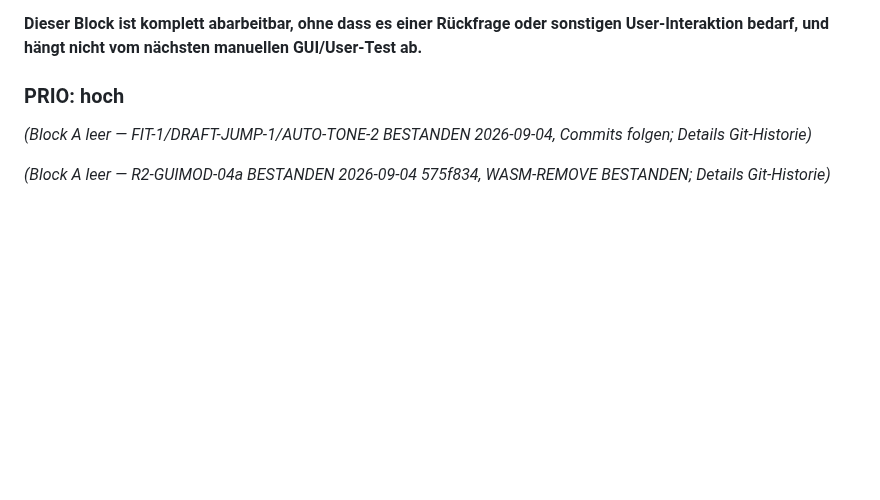
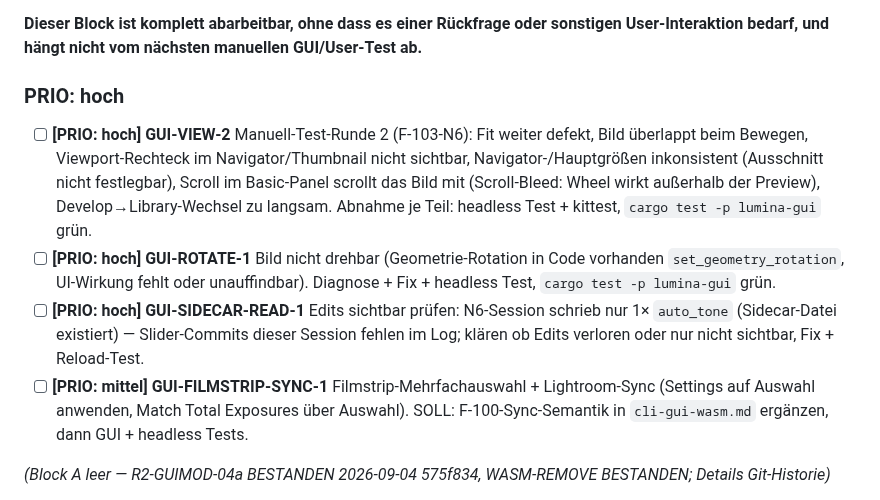
Before and after one commit to reisi007/LuminaRust, a Markdown page: Agents.todo.md, the part around the change. GitHub-like rendering; blank space fills up the shorter version.

Commit message:
docs(todo): N6-Runde-2 VIEW-2 ROTATE SIDECAR-READ FILMSTRIP-SYNC

```diff
--- a/Agents.todo.md
+++ b/Agents.todo.md
@@ -94,7 +94,10 @@ GUI/User-Test ab.**
 
 ### PRIO: hoch
 
-_(Block A leer — FIT-1/DRAFT-JUMP-1/AUTO-TONE-2 BESTANDEN 2026-09-04, Commits folgen; Details Git-Historie)_
+- [ ] **[PRIO: hoch] GUI-VIEW-2** Manuell-Test-Runde 2 (F-103-N6): Fit weiter defekt, Bild überlappt beim Bewegen, Viewport-Rechteck im Navigator/Thumbnail nicht sichtbar, Navigator-/Hauptgrößen inkonsistent (Ausschnitt nicht festlegbar), Scroll im Basic-Panel scrollt das Bild mit (Scroll-Bleed: Wheel wirkt außerhalb der Preview), Develop→Library-Wechsel zu langsam. Abnahme je Teil: headless Test + kittest, `cargo test -p lumina-gui` grün.
+- [ ] **[PRIO: hoch] GUI-ROTATE-1** Bild nicht drehbar (Geometrie-Rotation in Code vorhanden `set_geometry_rotation`, UI-Wirkung fehlt oder unauffindbar). Diagnose + Fix + headless Test, `cargo test -p lumina-gui` grün.
+- [ ] **[PRIO: hoch] GUI-SIDECAR-READ-1** Edits sichtbar prüfen: N6-Session schrieb nur 1× `auto_tone` (Sidecar-Datei existiert) — Slider-Commits dieser Session fehlen im Log; klären ob Edits verloren oder nur nicht sichtbar, Fix + Reload-Test.
+- [ ] **[PRIO: mittel] GUI-FILMSTRIP-SYNC-1** Filmstrip-Mehrfachauswahl + Lightroom-Sync (Settings auf Auswahl anwenden, Match Total Exposures über Auswahl). SOLL: F-100-Sync-Semantik in `cli-gui-wasm.md` ergänzen, dann GUI + headless Tests.
 
 _(Block A leer — R2-GUIMOD-04a BESTANDEN 2026-09-04 575f834, WASM-REMOVE BESTANDEN; Details Git-Historie)_
 
```
